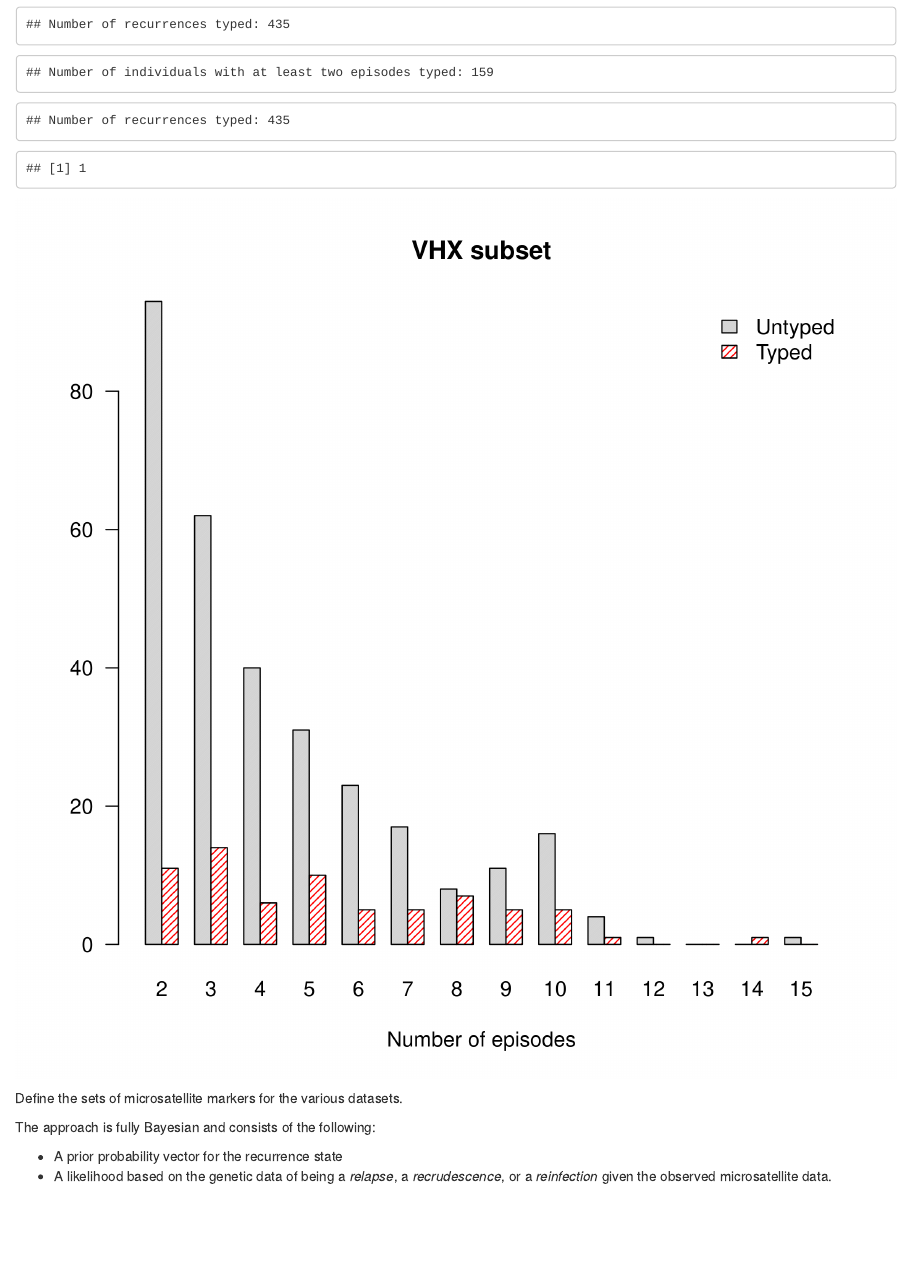
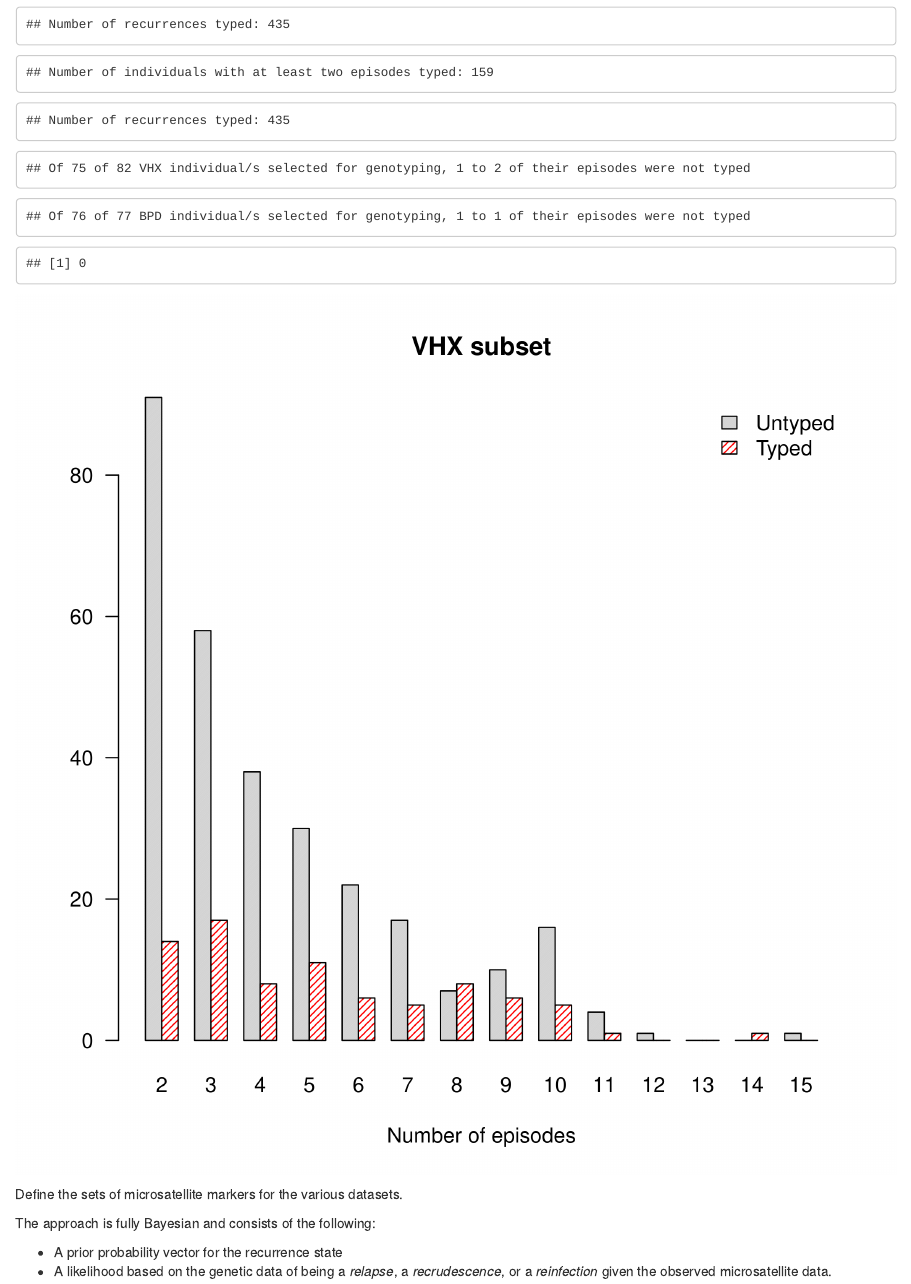
Before and after one commit to jwatowatson/RecurrentVivax, an R Markdown document (Pooled_Final_Analysis/Pooled_Analysis.Rmd): the page in a window 1100 px wide, from 310 px down. Rendered offline with R 4.5, knitr and Pandoc, with nearby package versions; code that draws random numbers runs with fixed seeds of ours; some code elsewhere in the file could not run offline.

Commit message:
Added summary of episodes typed if person selected for genotyping

````diff
--- a/Pooled_Final_Analysis/Pooled_Analysis.Rmd
+++ b/Pooled_Final_Analysis/Pooled_Analysis.Rmd
@@ -77,15 +77,44 @@ writeLines(sprintf('Number of recurrences typed: %s',
                    length(unique(MS_pooled$Episode_Identifier[MS_pooled$Episode>1]))))
 ```
 
+
+```{r}
+# James, there are some odd bugs something to do with
+# https://stackoverflow.com/questions/39041115/fixing-a-multiple-warning-unknown-column
+
+# Were all episodes typed if person was selected for genotyping?
+MS_pooled_summary = MS_pooled[!duplicated(MS_pooled$Episode_Identifier),] # Collapse rows due to COI > 2
+All_VHX_epi_count = table(Combined_Time_Data$patientid[grep('VHX',Combined_Time_Data$patientid)])
+All_BPD_epi_count = table(Combined_Time_Data$patientid[grep('BPD',Combined_Time_Data$patientid)])
+Typ_VHX_epi_count =  table(MS_pooled_summary$ID[grep('VHX',MS_pooled_summary$Episode_Identifier)]) # Typed_VHX_epi_count
+Typ_BPD_epi_count =  table(MS_pooled_summary$ID[grepl('BPD_',MS_pooled_summary$Episode_Identifier)]) # Typed_BPD_epi_count
+
+# VHX data set
+no_person_typed = All_VHX_epi_count[names(All_VHX_epi_count) %in% names(Typ_VHX_epi_count)][names(Typ_VHX_epi_count)]
+no_typed_person_typed = Typ_VHX_epi_count
+X0 = sum(no_person_typed == no_typed_person_typed) # 90% completely typed
+X1 = length(no_typed_person_typed)
+X2 = range((no_person_typed - no_typed_person_typed)[no_person_typed != no_typed_person_typed])
+writeLines(sprintf('Of %s of %s VHX individual/s selected for genotyping, %s to %s of their episodes were not typed',
+                   X0,X1,X2[1],X2[2]))
+
+# BPD data set
+no_person_typed = All_BPD_epi_count[names(All_BPD_epi_count) %in% names(Typ_BPD_epi_count)][names(Typ_BPD_epi_count)]
+no_typed_of_typed = Typ_BPD_epi_count
+X0 = sum(no_person_typed == no_typed_of_typed)
+X1 = length(no_typed_of_typed)
+X2 = range((no_person_typed - no_typed_of_typed)[no_person_typed != no_typed_of_typed]) # missing 1 if missing
+writeLines(sprintf('Of %s of %s BPD individual/s selected for genotyping, %s to %s of their episodes were not typed',
+                   X0,X1,X2[1],X2[2]))
+```
+
 ```{r}
 # Is there a significant difference between VHX that where genetically typed and not?
 # Some odd warnings?
-
-MS_pooled_summary = MS_pooled[!duplicated(MS_pooled$Episode_Identifier),] # Collapse rows due to COI > 2
 All_VHX_epi_count = table(Combined_Time_Data$patientid[grep('VHX',Combined_Time_Data$patientid)])
 All_VHX_rec_count = All_VHX_epi_count[All_VHX_epi_count > 1] # Condition on those that have one or more recurrence
-x1 =  table(MS_pooled_summary$ID[grep('VHX',MS_pooled$Episode_Identifier)]) # Typed_VHX_epi_count
-sum(x1 == 1); x1 = x1[x1>1] # Remove the one "1" from Typed VHX as a mixtake
+x1 = Typ_VHX_epi_count # Remove the one "1" from Typed VHX as a mixtake
+sum(x1 == 1); x1 = x1[x1>1]
 x2 = All_VHX_rec_count[!names(All_VHX_rec_count) %in% names(x1)] # Untyped_VHX_epi_count
 max_rec = max(All_VHX_rec_count)
 
````
Also changed, not shown: Pooled_Final_Analysis/Pooled_Analysis.Rmd (1 more changed lines).
